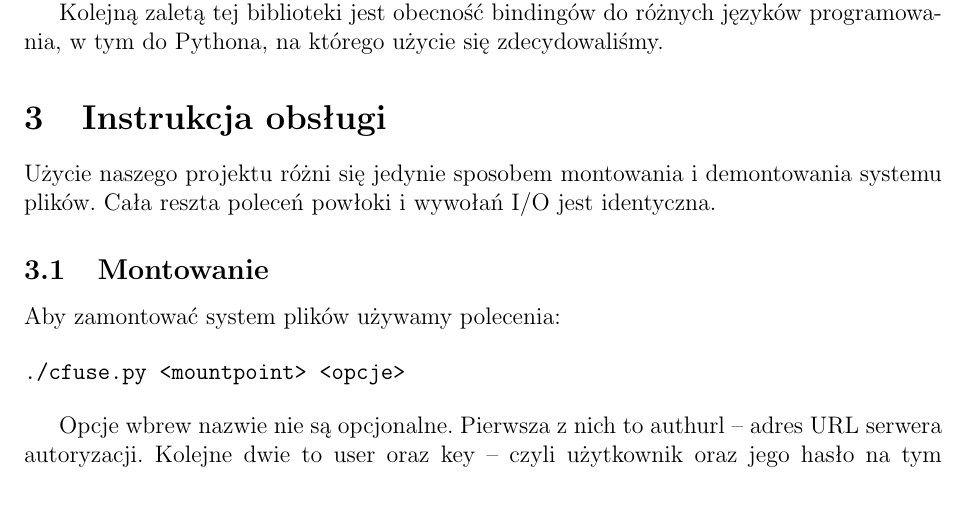
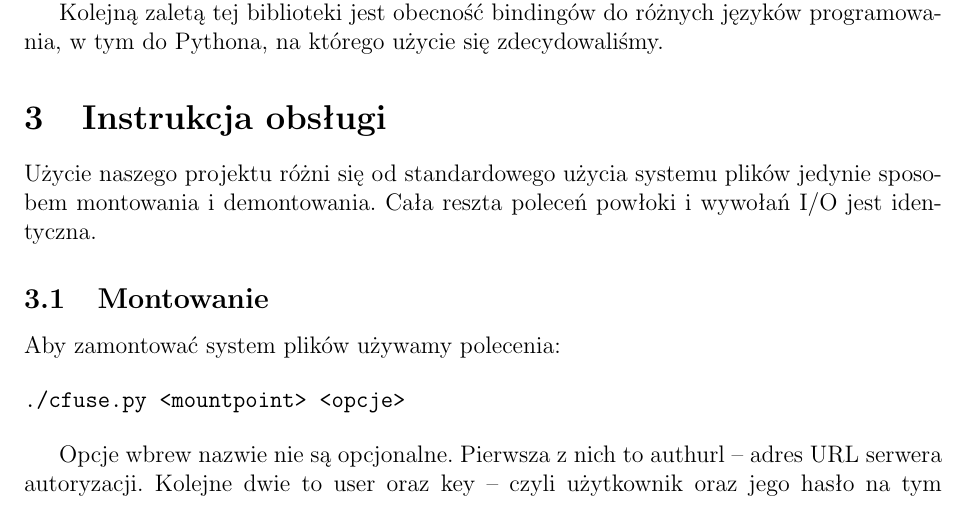
Before and after one commit to jkotur/mini-at-eiti-rso, a LaTeX document (doc/architektura/architektura.tex): part of page 3 of 4, cut so that both start at the same text. Compiled offline with pdfLaTeX.

Commit message:
Poprawka stylistyczna

```diff
--- a/doc/architektura/architektura.tex
+++ b/doc/architektura/architektura.tex
@@ -94,8 +94,9 @@ Kolejną zaletą tej biblioteki jest obecność bindingów do różnych językó
 programowania, w~tym do Pythona, na którego użycie się zdecydowaliśmy.
 
 \section{Instrukcja obsługi}
-Użycie naszego projektu różni się jedynie sposobem montowania i~demontowania
-systemu plików. Cała reszta poleceń powłoki i~wywołań I/O~jest identyczna.
+Użycie naszego projektu różni się od standardowego użycia systemu plików
+jedynie sposobem montowania i~demontowania. Cała reszta poleceń powłoki
+i~wywołań I/O~jest identyczna.
 
 \subsection{Montowanie}
 
```
